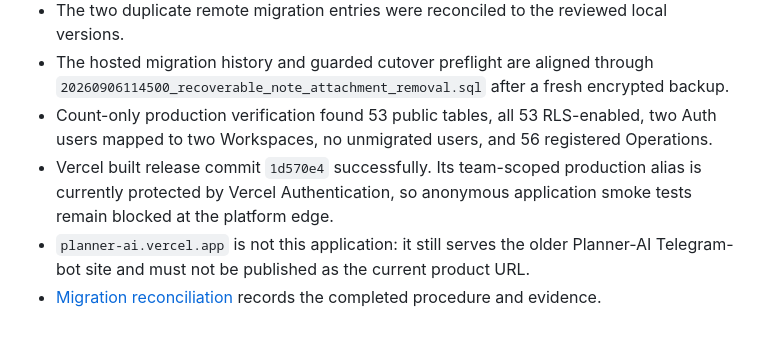
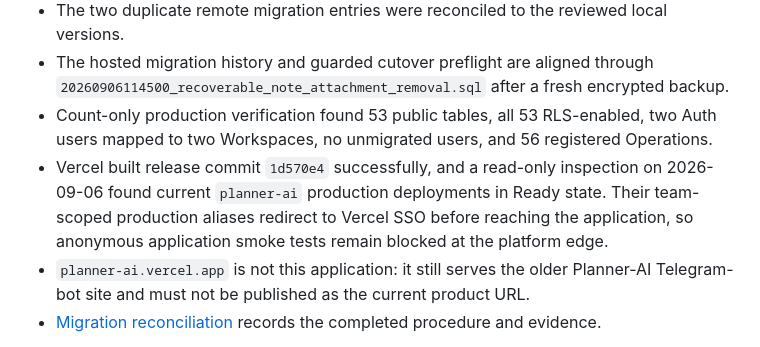
Before and after one commit to KalebBefekadu/planner-ai, a Markdown page: docs/status.md, the part around the change. Rendered like a GitHub page.

Commit message:
Record Vercel deployment evidence

```diff
--- a/docs/status.md
+++ b/docs/status.md
@@ -42,7 +42,7 @@ The daily-planning loop now has browser evidence that a typed Capture persists i
 - The two duplicate remote migration entries were reconciled to the reviewed local versions.
 - The hosted migration history and guarded cutover preflight are aligned through `20260906114500_recoverable_note_attachment_removal.sql` after a fresh encrypted backup.
 - Count-only production verification found 53 public tables, all 53 RLS-enabled, two Auth users mapped to two Workspaces, no unmigrated users, and 56 registered Operations.
-- Vercel built release commit `1d570e4` successfully. Its team-scoped production alias is currently protected by Vercel Authentication, so anonymous application smoke tests remain blocked at the platform edge.
+- Vercel built release commit `1d570e4` successfully, and a read-only inspection on 2026-09-06 found current `planner-ai` production deployments in Ready state. Their team-scoped production aliases redirect to Vercel SSO before reaching the application, so anonymous application smoke tests remain blocked at the platform edge.
 - `planner-ai.vercel.app` is not this application: it still serves the older Planner-AI Telegram-bot site and must not be published as the current product URL.
 - [Migration reconciliation](runbooks/migration-reconciliation.md) records the completed procedure and evidence.
 
```
